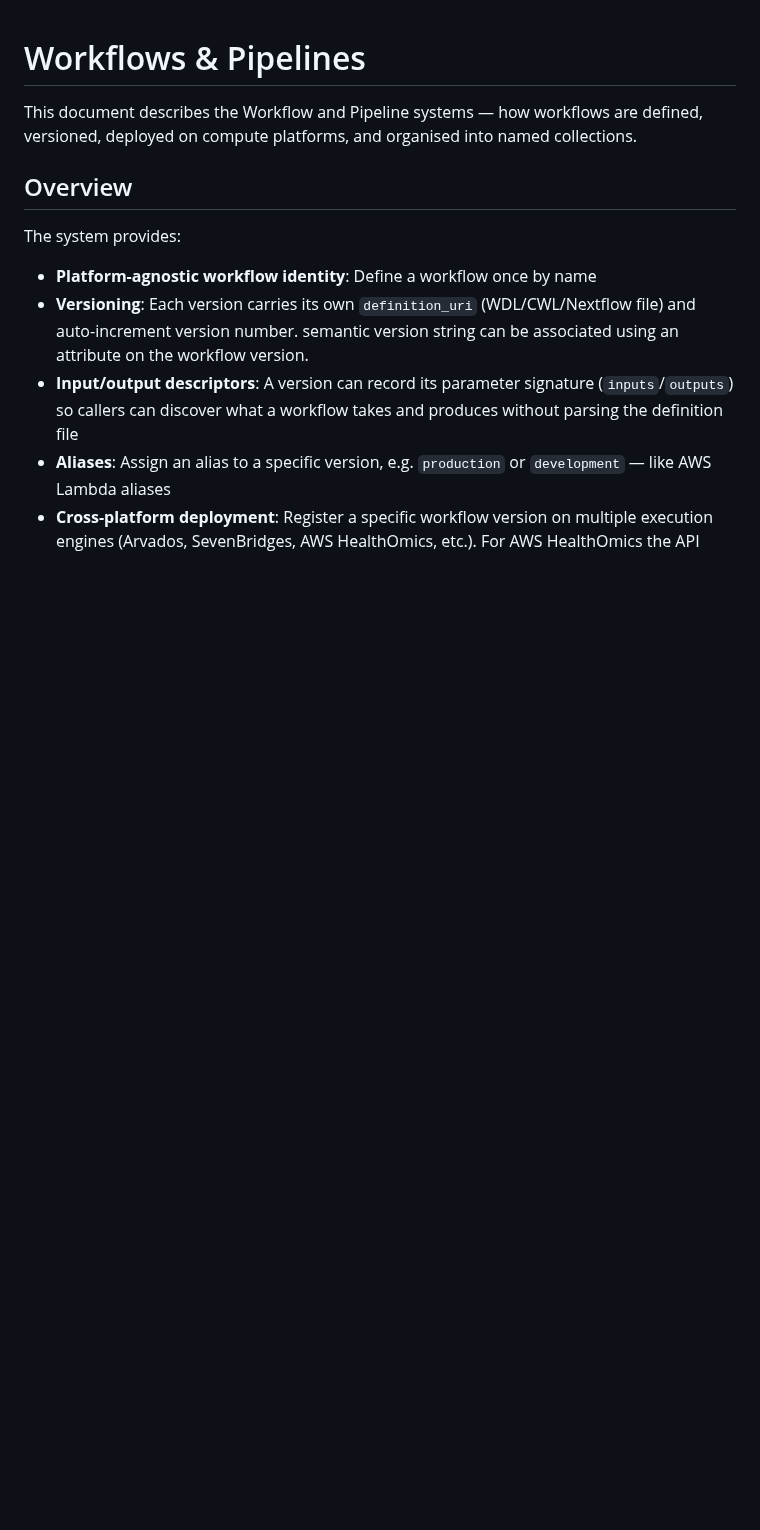
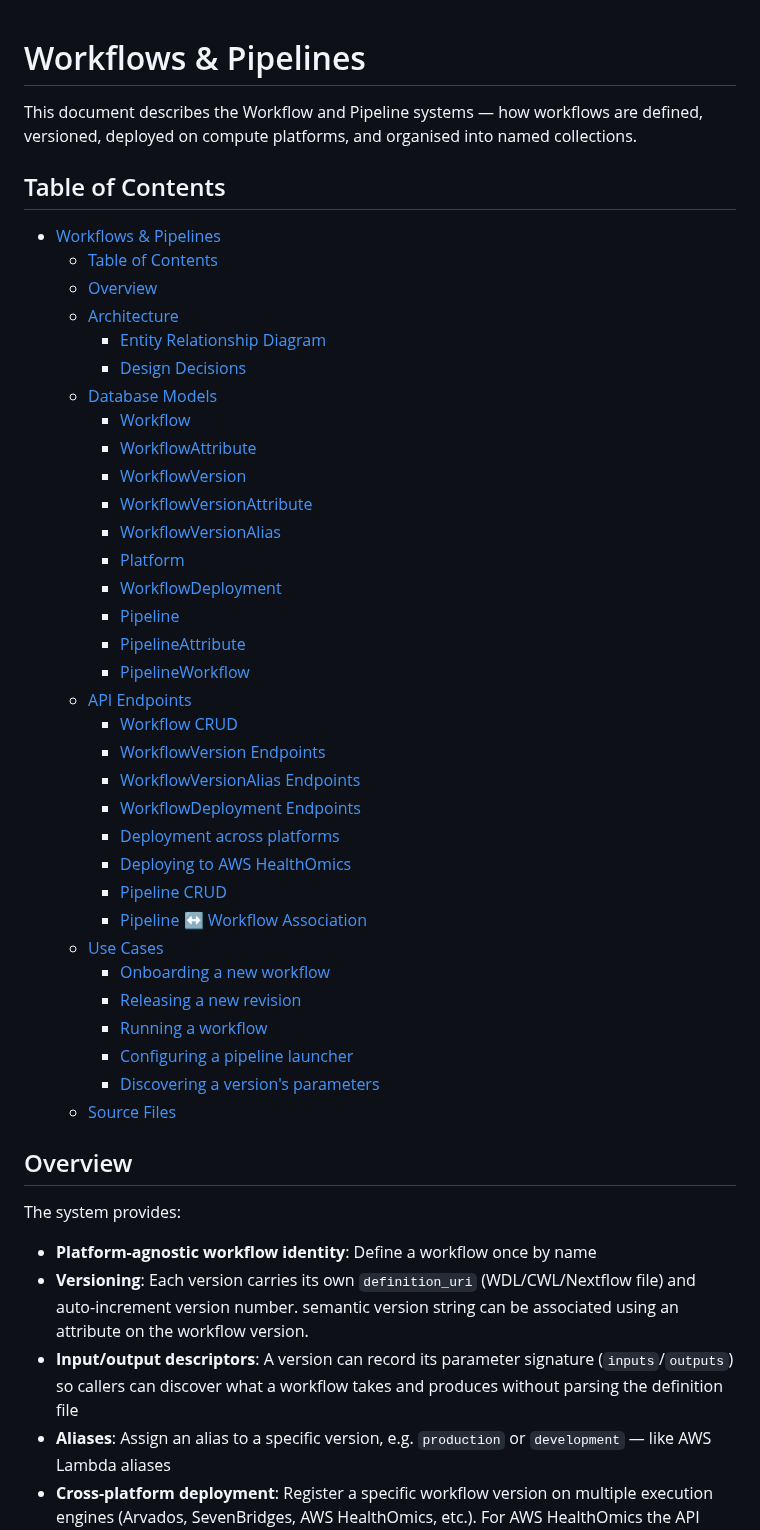
Before and after one commit to NGS360/APIServer, a Markdown page: docs/WORKFLOWS_AND_PIPELINES.md, the part around one of its changes. GitHub-like rendering; blank space fills up the shorter version.

Commit message:
add index

```diff
--- a/docs/WORKFLOWS_AND_PIPELINES.md
+++ b/docs/WORKFLOWS_AND_PIPELINES.md
@@ -1,6 +1,42 @@
 # Workflows & Pipelines
 
 This document describes the Workflow and Pipeline systems — how workflows are defined, versioned, deployed on compute platforms, and organised into named collections.
+
+## Table of Contents
+
+- [Workflows \& Pipelines](#workflows--pipelines)
+  - [Table of Contents](#table-of-contents)
+  - [Overview](#overview)
+  - [Architecture](#architecture)
+    - [Entity Relationship Diagram](#entity-relationship-diagram)
+    - [Design Decisions](#design-decisions)
+  - [Database Models](#database-models)
+    - [Workflow](#workflow)
+    - [WorkflowAttribute](#workflowattribute)
+    - [WorkflowVersion](#workflowversion)
+    - [WorkflowVersionAttribute](#workflowversionattribute)
+    - [WorkflowVersionAlias](#workflowversionalias)
+    - [Platform](#platform)
+    - [WorkflowDeployment](#workflowdeployment)
+    - [Pipeline](#pipeline)
+    - [PipelineAttribute](#pipelineattribute)
+    - [PipelineWorkflow](#pipelineworkflow)
+  - [API Endpoints](#api-endpoints)
+    - [Workflow CRUD](#workflow-crud)
+    - [WorkflowVersion Endpoints](#workflowversion-endpoints)
+    - [WorkflowVersionAlias Endpoints](#workflowversionalias-endpoints)
+    - [WorkflowDeployment Endpoints](#workflowdeployment-endpoints)
+    - [Deployment across platforms](#deployment-across-platforms)
+    - [Deploying to AWS HealthOmics](#deploying-to-aws-healthomics)
+    - [Pipeline CRUD](#pipeline-crud)
+    - [Pipeline ↔ Workflow Association](#pipeline--workflow-association)
+  - [Use Cases](#use-cases)
+    - [Onboarding a new workflow](#onboarding-a-new-workflow)
+    - [Releasing a new revision](#releasing-a-new-revision)
+    - [Running a workflow](#running-a-workflow)
+    - [Configuring a pipeline launcher](#configuring-a-pipeline-launcher)
+    - [Discovering a version's parameters](#discovering-a-versions-parameters)
+  - [Source Files](#source-files)
 
 ## Overview
 
```
Also changed, not shown: other parts of docs/WORKFLOWS_AND_PIPELINES.md (+1 -3 lines).
